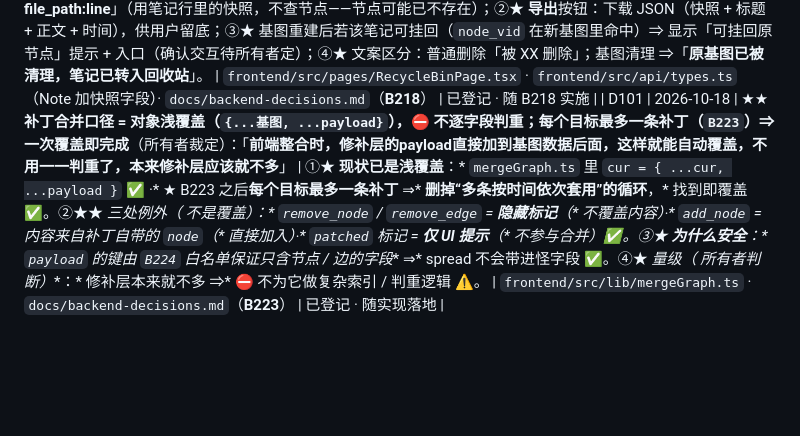
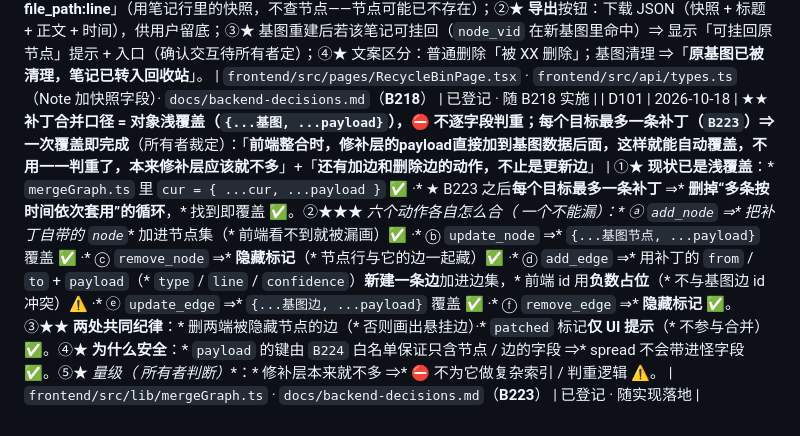
Before and after one commit to astrolabe-code/astrolabe, a Markdown page: docs/frontend-decisions.md, the part around the change. Drawn GitHub-style; blank space fills up the shorter version.

Commit message:
登记 D101：补丁合并 = 浅覆盖；六个动作逐一列明（含 add_edge）
① 所有者裁定（逐字）：「前端整合时，修补层的payload直接加到基图数据后面，这样
   就能自动覆盖，不用一一判重了，本来修补层应该就不多」+「还有加边和删除边的
   动作，不止是更新边」
② 六个动作：add_node 加入自带 node；update_node/update_edge 覆盖；remove_node/
   remove_edge 隐藏；add_edge 用 from/to + payload 新建一条边（前端负数 id 占位）
③ 共同纪律：两端有隐藏节点的边要丢弃；patched 仅 UI 标记不参与合并
④ B223 之后每目标最多一条补丁 ⇒ 删掉「多条按时间依次套用」的循环
⑤ payload 键由 B224 白名单保证，spread 安全

```diff
--- a/docs/frontend-decisions.md
+++ b/docs/frontend-decisions.md
@@ -397,4 +397,4 @@
 | D98 | 2026-10-17 | ★★ **做图谱页：代码结构可视化（点节点就能看笔记）——画布用 AntV G6，不用 vis-network**（所有者：「现在先做图谱」+「现在图要用G6画，不要用vis-network了」） | ①★★ **要解决的问题**：项目页的节点是**列表**（能搜能找），* 但看不出「**谁调谁、哪儿是中心**」——* 图谱页补这一半 ✅。②★ **形态**：* `/p/:ref/graph` 全宽画布 + 右侧节点面板（* 与项目页同一个 `NodePanel`，* 笔记读写照旧）；* 项目页头部加「图谱」入口 ✅。③★★★ **画布引擎 = AntV G6**（* v5；* 所有者原话：「**现在图要用G6画，不要用vis-network了**」）⚠ ·* `vis-network` **移除**：* 图谱页以 G6 重写；* 首页小图 `MiniGraph` 一并换 G6，* 换完删依赖 ✅。④★ **数据**：* 整张图（* 节点 / 边 / 补丁）**一次拉全再合并**渲染；* 补丁过的节点、* 人工补的节点 / 边要有**视觉区分** ✅。⑤⚠ **边界**：* 本页**只读**（* 图修补是另一件事，* 不在本批）⚠ ·* G6 **懒加载**（* 大件不进主包）✅ | `frontend/src/pages/ProjectGraphPage.tsx`（新建）· `frontend/src/components/graph/GraphCanvas.tsx`（新建）· `frontend/src/components/MiniGraph.tsx`（* vis-network ⇒ G6）· `frontend/src/query/graph.ts`（* `useFullGraph`）· `frontend/package.json`（* 加 `@antv/g6`、* 删 `vis-network`）· `frontend/src/App.tsx` · `frontend/src/pages/ProjectPage.tsx` | 已登记 · **等所有者审核** |
 | D99 | 2026-10-17 | ★★ **项目页「基图已被清理」横幅**（所有者裁定 B217） | ①★ 项目详情 JSON 新增 `graph_dropped_at`（空串 = 正常）；②★★ 横幅条件：**数据为空**（节点 0）**且** `graph_dropped_at` 非空 ⇒ 显示「原基图已被清理（节点数据已失效）—— 请重新拉取代码」；③★ 文案必须与「还没解析」区分：NodeList 空态保持「先去工作区触发拉取并解析」，两种状态不混用；④★ 用户是项目主时才给「重新拉取」入口（`can_edit`），其他人只看到说明。 | `frontend/src/pages/ProjectPage.tsx` · `frontend/src/api/types.ts`（ProjectSummary 加 `graph_dropped_at`）· `docs/backend-decisions.md`（**B217**） | 已登记 · 随 B217 实施 |
 | D100 | 2026-10-17 | ★★ **回收站显示「原节点」快照 + 导出 + 可重挂提示**（B218） | ①★ 回收站每项显示「**原节点：name @ file_path:line**」（用笔记行里的快照，不查节点——节点可能已不存在）；②★ **导出**按钮：下载 JSON（快照 + 标题 + 正文 + 时间），供用户留底；③★ 基图重建后若该笔记可挂回（`node_vid` 在新基图里命中）⇒ 显示「可挂回原节点」提示 + 入口（确认交互待所有者定）；④★ 文案区分：普通删除「被 XX 删除」；基图清理 ⇒「**原基图已被清理，笔记已转入回收站**」。 | `frontend/src/pages/RecycleBinPage.tsx` · `frontend/src/api/types.ts`（Note 加快照字段）· `docs/backend-decisions.md`（**B218**） | 已登记 · 随 B218 实施 |
-| D101 | 2026-10-18 | ★★ **补丁合并口径 = 对象浅覆盖（`{...基图, ...payload}`），⛔ 不逐字段判重；每个目标最多一条补丁（`B223`）⇒ 一次覆盖即完成**（所有者裁定）：「**前端整合时，修补层的payload直接加到基图数据后面，这样就能自动覆盖，不用一一判重了，本来修补层应该就不多**」 | ①★ **现状已是浅覆盖**：* `mergeGraph.ts` 里 `cur = { ...cur, ...payload }` ✅ ·* ★ B223 之后**每个目标最多一条补丁** ⇒* **删掉“多条按时间依次套用”的循环**，* 找到即覆盖 ✅。②★★ **三处例外（* 不是覆盖）**：* `remove_node` / `remove_edge` = **隐藏标记**（* 不覆盖内容）·* `add_node` = 内容来自补丁**自带的 `node`**（* 直接加入）·* `patched` 标记 = **仅 UI 提示**（* 不参与合并）✅。③★ **为什么安全**：* `payload` 的键由 `B224` 白名单保证**只含节点 / 边的字段** ⇒* spread 不会带进怪字段 ✅。④★ **量级（* 所有者判断）**：* 修补层本来就不多 ⇒* ⛔ 不为它做复杂索引 / 判重逻辑 ⚠。 | `frontend/src/lib/mergeGraph.ts` · `docs/backend-decisions.md`（**B223**） | 已登记 · 随实现落地 |
+| D101 | 2026-10-18 | ★★ **补丁合并口径 = 对象浅覆盖（`{...基图, ...payload}`），⛔ 不逐字段判重；每个目标最多一条补丁（`B223`）⇒ 一次覆盖即完成**（所有者裁定）：「**前端整合时，修补层的payload直接加到基图数据后面，这样就能自动覆盖，不用一一判重了，本来修补层应该就不多**」+「**还有加边和删除边的动作，不止是更新边**」 | ①★ **现状已是浅覆盖**：* `mergeGraph.ts` 里 `cur = { ...cur, ...payload }` ✅ ·* ★ B223 之后**每个目标最多一条补丁** ⇒* **删掉“多条按时间依次套用”的循环**，* 找到即覆盖 ✅。②★★★ **六个动作各自怎么合（* 一个不能漏）**：* ⓐ `add_node` ⇒* 把补丁**自带的 `node`** 加进节点集（* 前端看不到就被漏画）✅ ·* ⓑ `update_node` ⇒* `{...基图节点, ...payload}` 覆盖 ✅ ·* ⓒ `remove_node` ⇒* **隐藏标记**（* 节点行与它的边一起藏）✅ ·* ⓓ `add_edge` ⇒* 用补丁的 `from` / `to` + `payload`（* `type` / `line` / `confidence`）**新建一条边**加进边集，* 前端 id 用**负数占位**（* 不与基图边 id 冲突）⚠ ·* ⓔ `update_edge` ⇒* `{...基图边, ...payload}` 覆盖 ✅ ·* ⓕ `remove_edge` ⇒* **隐藏标记** ✅。③★★ **两处共同纪律**：* 删两端被隐藏节点的边（* 否则画出悬挂边）·* `patched` 标记**仅 UI 提示**（* 不参与合并）✅。④★ **为什么安全**：* `payload` 的键由 `B224` 白名单保证只含节点 / 边的字段 ⇒* spread 不会带进怪字段 ✅。⑤★ **量级（* 所有者判断）**：* 修补层本来就不多 ⇒* ⛔ 不为它做复杂索引 / 判重逻辑 ⚠。 | `frontend/src/lib/mergeGraph.ts` · `docs/backend-decisions.md`（**B223**） | 已登记 · 随实现落地 |
```
